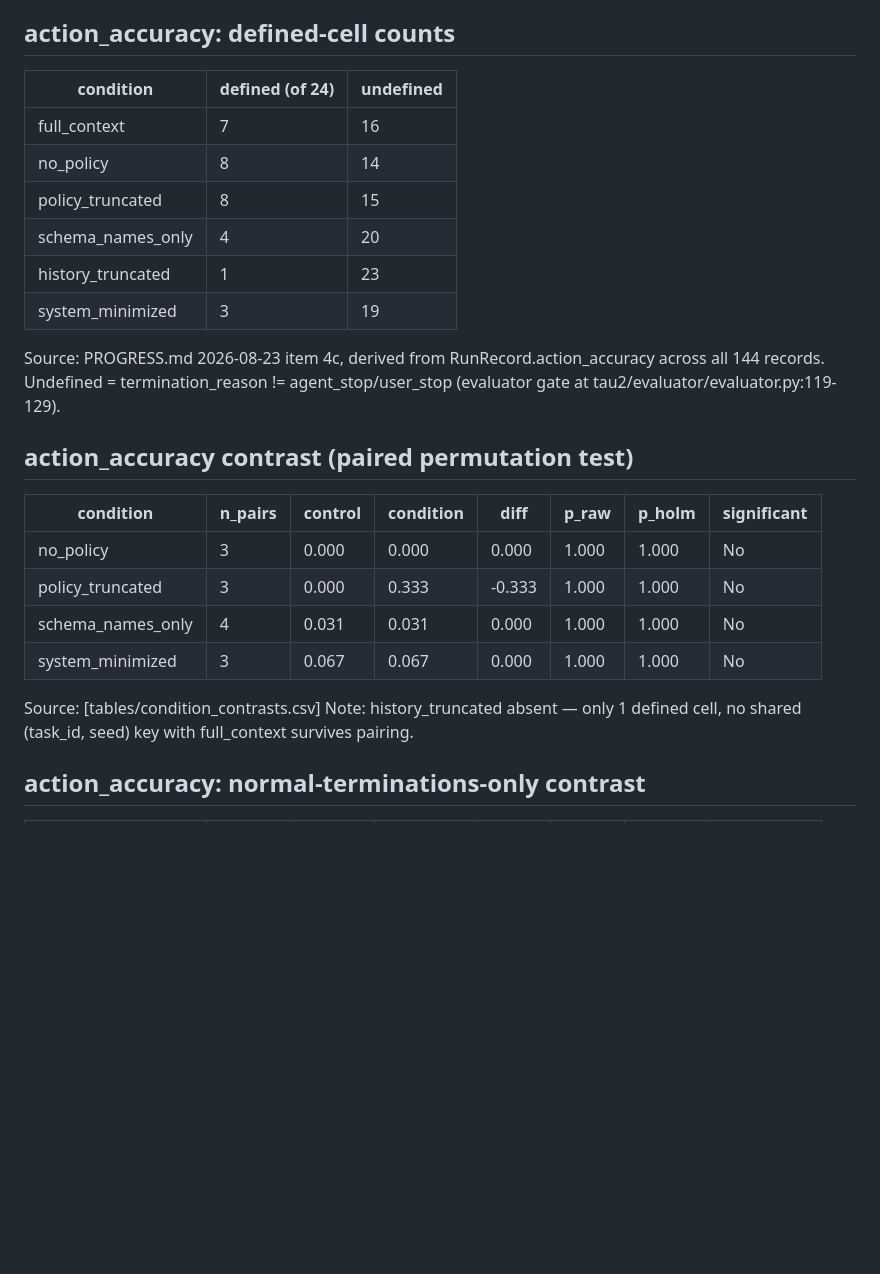
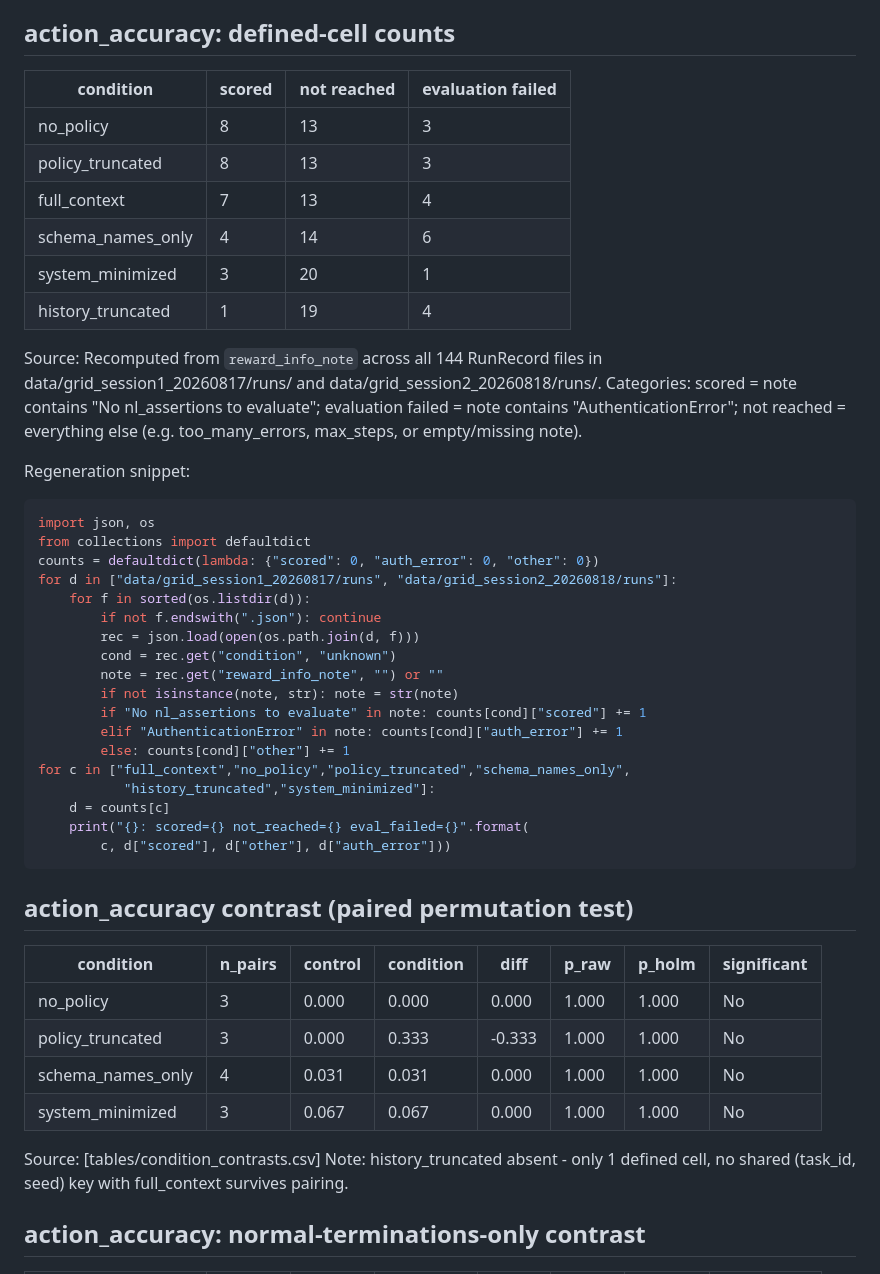
Before and after one commit to abhiprd2000/attrib-context-ablation, a Markdown page: RESULTS_FOR_PAPER.md, the part around one of its changes. Drawn GitHub-style; blank space fills up the shorter version.

Commit message:
docs: Fix action accuracy counts

````diff
--- a/RESULTS_FOR_PAPER.md
+++ b/RESULTS_FOR_PAPER.md
@@ -114,18 +114,42 @@ system_minimized=5. (a) excludes crashed; (b) imputes crashed as 100% ungrounded
 
 ## action_accuracy: defined-cell counts
 
-| condition | defined (of 24) | undefined |
-|---|---|---|
-| full_context | 7 | 16 |
-| no_policy | 8 | 14 |
-| policy_truncated | 8 | 15 |
-| schema_names_only | 4 | 20 |
-| history_truncated | 1 | 23 |
-| system_minimized | 3 | 19 |
+| condition | scored | not reached | evaluation failed |
+|---|---|---|---|
+| no_policy | 8 | 13 | 3 |
+| policy_truncated | 8 | 13 | 3 |
+| full_context | 7 | 13 | 4 |
+| schema_names_only | 4 | 14 | 6 |
+| system_minimized | 3 | 20 | 1 |
+| history_truncated | 1 | 19 | 4 |
 
-Source: PROGRESS.md 2026-08-23 item 4c, derived from RunRecord.action_accuracy
-across all 144 records. Undefined = termination_reason != agent_stop/user_stop
-(evaluator gate at tau2/evaluator/evaluator.py:119-129).
+Source: Recomputed from `reward_info_note` across all 144 RunRecord files in
+data/grid_session1_20260817/runs/ and data/grid_session2_20260818/runs/.
+Categories: scored = note contains "No nl_assertions to evaluate"; evaluation
+failed = note contains "AuthenticationError"; not reached = everything else
+(e.g. too_many_errors, max_steps, or empty/missing note).
+
+Regeneration snippet:
+```python
+import json, os
+from collections import defaultdict
+counts = defaultdict(lambda: {"scored": 0, "auth_error": 0, "other": 0})
+for d in ["data/grid_session1_20260817/runs", "data/grid_session2_20260818/runs"]:
+    for f in sorted(os.listdir(d)):
+        if not f.endswith(".json"): continue
+        rec = json.load(open(os.path.join(d, f)))
+        cond = rec.get("condition", "unknown")
+        note = rec.get("reward_info_note", "") or ""
+        if not isinstance(note, str): note = str(note)
+        if "No nl_assertions to evaluate" in note: counts[cond]["scored"] += 1
+        elif "AuthenticationError" in note: counts[cond]["auth_error"] += 1
+        else: counts[cond]["other"] += 1
+for c in ["full_context","no_policy","policy_truncated","schema_names_only",
+           "history_truncated","system_minimized"]:
+    d = counts[c]
+    print("{}: scored={} not_reached={} eval_failed={}".format(
+        c, d["scored"], d["other"], d["auth_error"]))
+```
 
 ## action_accuracy contrast (paired permutation test)
 
@@ -137,7 +161,7 @@ across all 144 records. Undefined = termination_reason != agent_stop/user_stop
 | system_minimized | 3 | 0.067 | 0.067 | 0.000 | 1.000 | 1.000 | No |
 
 Source: [tables/condition_contrasts.csv]
-Note: history_truncated absent — only 1 defined cell, no shared (task_id, seed) key
+Note: history_truncated absent - only 1 defined cell, no shared (task_id, seed) key
 with full_context survives pairing.
 
 ## action_accuracy: normal-terminations-only contrast
````
Also changed, not shown: other parts of RESULTS_FOR_PAPER.md (+5 -5 lines).
